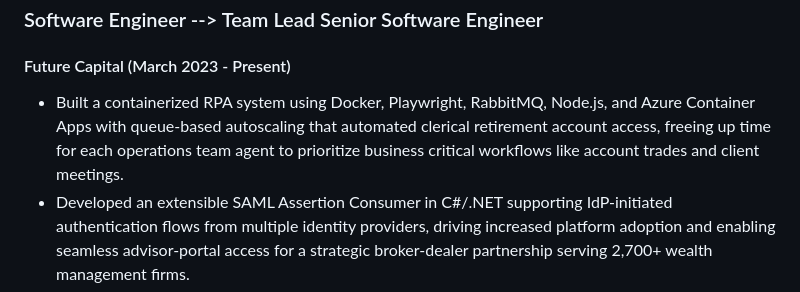
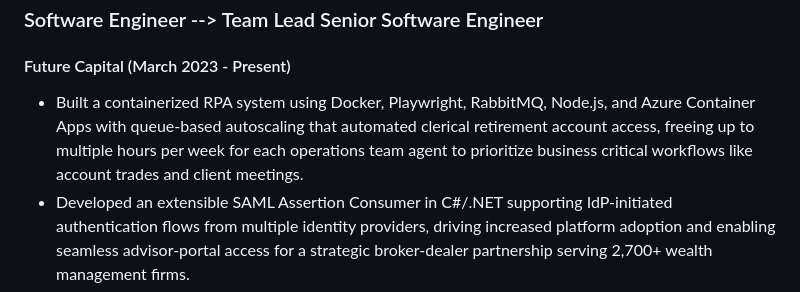
Before and after one commit to rjb-tech/hideout, a Markdown page: src/pages/resume.md, the part around the change. Drawn GitHub-style.

Commit message:
add to resume

```diff
--- a/src/pages/resume.md
+++ b/src/pages/resume.md
@@ -18,7 +18,7 @@ date: "2025-07-04"
 
 #### Future Capital (March 2023 - Present)
 
-- Built a containerized RPA system using Docker, Playwright, RabbitMQ, Node.js, and Azure Container Apps with queue-based autoscaling that automated clerical retirement account access, freeing up time for each operations team agent to prioritize business critical workflows like account trades and client meetings.
+- Built a containerized RPA system using Docker, Playwright, RabbitMQ, Node.js, and Azure Container Apps with queue-based autoscaling that automated clerical retirement account access, freeing up to multiple hours per week for each operations team agent to prioritize business critical workflows like account trades and client meetings.
 - Developed an extensible SAML Assertion Consumer in C#/.NET supporting IdP-initiated authentication flows from multiple identity providers, driving increased platform adoption and enabling seamless advisor-portal access for a strategic broker-dealer partnership serving 2,700+ wealth management firms.
 - Addressed participant and advisor complaints by converting our single-account signup flow to a multi-account signup flow using React and .NET, increasing average AUM per signup by 10-20%.
 - Significantly enhanced data security and compliance by migrating from a single-key TripleDES encryption system to per-user encryption keys using AES-256-GCM for at-rest and ephemeral x25519/xChaCha20-Poly1305 for in-transit encryption, dramatically reducing risk of data breach and data exposure in the event of a breach.
```
